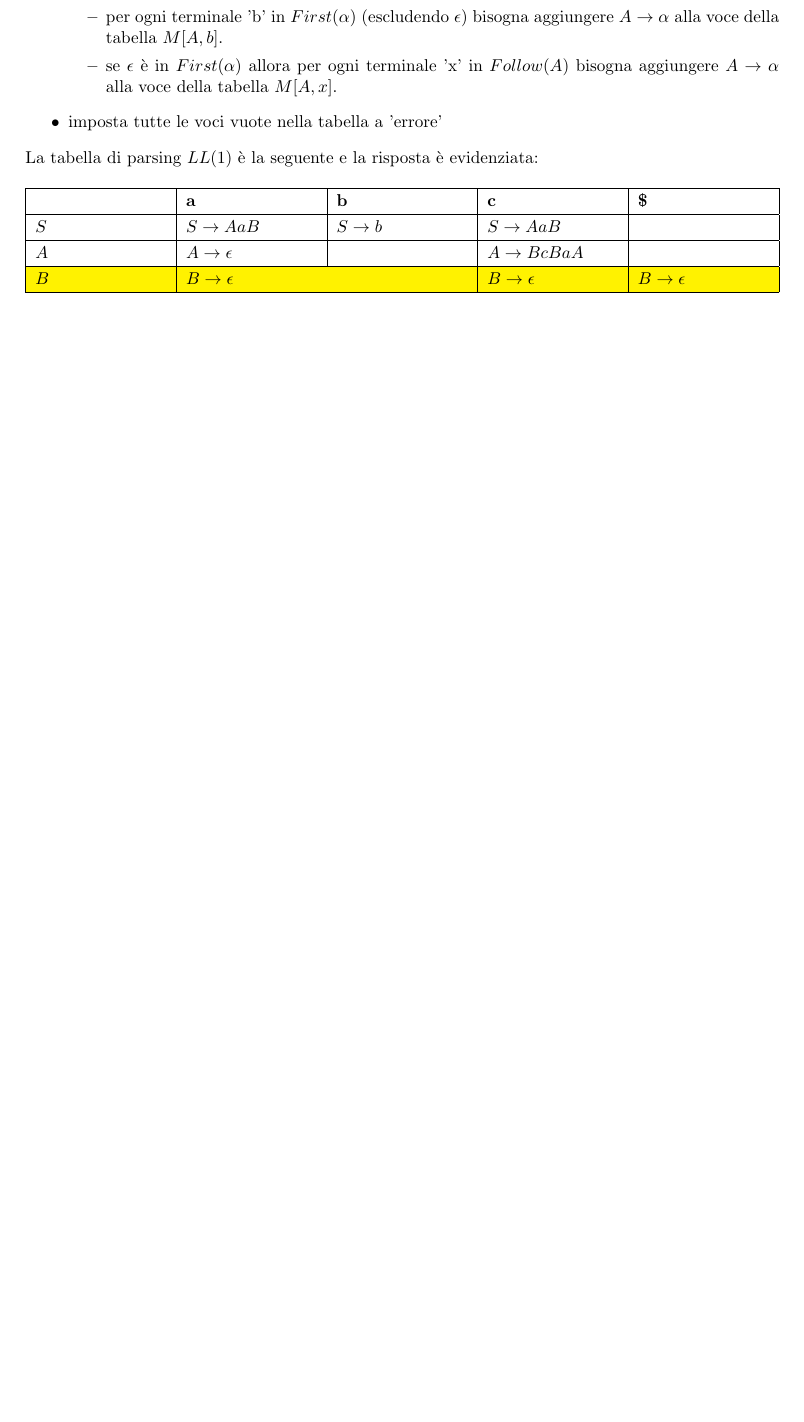
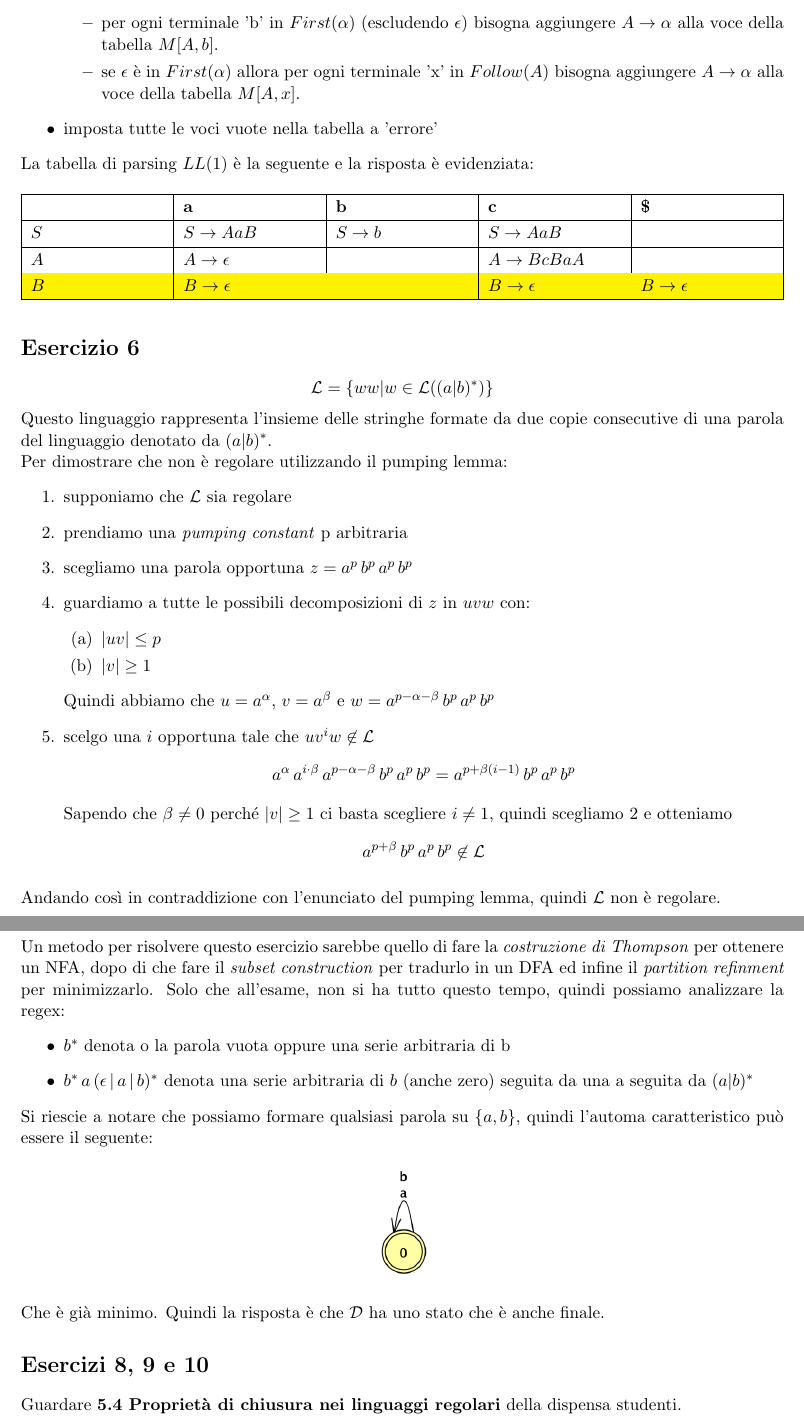
Before and after one commit to FedericoMenegoz/UNITN-linguaggi-formali-e-compilatori, a LaTeX document (1/Esercizio-tipo-1-soluzione.tex): part of page 4 of 4 before the commit and two parts of pages 4 and 5 of 5 after it, the two joined at a grey line, cut so that both start at the same text, the shorter picture padded with empty space. Compiled offline with pdfLaTeX.

Commit message:
Finished tipo 1

```diff
--- a/1/Esercizio-tipo-1-soluzione.tex
+++ b/1/Esercizio-tipo-1-soluzione.tex
@@ -3,20 +3,19 @@
 \usepackage[italian]{babel}
 \usepackage[utf8]{inputenc}
 \usepackage[normalem]{ulem}
+\usepackage[table,xcdraw]{xcolor}
 \usepackage{amsmath}
 \usepackage{amssymb}
 \usepackage{graphicx}
 \usepackage{geometry}
 \usepackage{fancyhdr}
 \usepackage{float}
-\usepackage{xcolor}
 \usepackage{tabularx}
 \usepackage{multicol}
 \usepackage{caption}
 \usepackage{tcolorbox}
-\usepackage[table,xcdraw]{xcolor}
 % Impostazioni per i margini
-\geometry{a4paper, margin=0.8in}
+\geometry{a4paper, margin=0.76in}
 
 % Grandezza righe tabelle
 \renewcommand{\arraystretch}{1.2} % Aumenta l'altezza delle righe
@@ -257,5 +255,44 @@ La tabella di parsing $LL(1)$ è la seguente e la risposta è evidenziata:
     \end{tabularx}
   \label{tab:05-tabella-parsing}
 \end{table}
+\section*{Esercizio 6}
+$${\cal L} = \{ww | w \in {\cal L}((a|b)^*)\}$$
+Questo linguaggio rappresenta l'insieme delle stringhe formate da due
+copie consecutive di una parola del linguaggio denotato da $(a|b)^*$.
+\\Per dimostrare che non è regolare utilizzando il pumping lemma:
+\begin{enumerate}
+  \item supponiamo che $\cal L$ sia regolare
+  \item prendiamo una \textit{pumping constant} p arbitraria
+  \item scegliamo una parola opportuna $z=a^p\,b^p\,a^p\,b^p$
+  \item guardiamo a tutte le possibili decomposizioni di $z$ in $uvw$ con:
+  \begin{enumerate}
+    \item $|uv| \le p$
+    \item $|v| \ge 1$
+  \end{enumerate}
+  Quindi abbiamo che $u=a^\alpha$, $v=a^\beta$ e $w=a^{p -\alpha - \beta }\,b^p\,a^p\,b^p$
+  \item scelgo una $i$ opportuna tale che $uv^iw \not \in \cal L$
+  $$a^\alpha\,a^{i\cdot\beta}\,a^{p-\alpha -\beta}\,b^p\,a^p\,b^p = a^{p + \beta (i -1)}\,b^p\,a^p\,b^p$$
+  Sapendo che $\beta \ne 0$ perché $|v| \ge 1$ ci basta scegliere $i \ne 1$, quindi scegliamo 2 e otteniamo
+  $$a^{p + \beta}\,b^p\,a^p\,b^p \not \in \cal L$$
+\end{enumerate}
+Andando così in contraddizione con l'enunciato del pumping lemma, quindi $\cal L$ non è regolare.
+\newpage
+\section*{Esercizio 7}
+Un metodo per risolvere questo esercizio sarebbe quello di fare la \textit{costruzione
+di Thompson} per ottenere un NFA, dopo di che fare il \textit{subset construction} per tradurlo in un DFA ed infine il \textit{partition refinment} per minimizzarlo.
+Solo che all'esame, non si ha tutto questo tempo, quindi possiamo analizzare la regex:
+\begin{itemize}
+  \item $b^*$ denota o la parola vuota oppure una serie arbitraria di b
+  \item $b^*\,a\,(\epsilon\,|\,a\,|\,b)^*$ denota una serie arbitraria di $b$ (anche zero) seguita da una a seguita da $(a | b)^*$
+\end{itemize}
+Si riescie a notare che possiamo formare qualsiasi parola su $\{a, b\}$, quindi l'automa caratteristico può essere il seguente:
+\begin{figure}[H]
+  \centering
+  \includegraphics[height=2.5cm]{img/07DFA.png}
+  \label{fig:07-DFA}
+\end{figure}
+\noindent Che è già minimo. Quindi la risposta è che $\cal D$ ha uno stato che è anche finale.
 
+\section*{Esercizi 8, 9 e 10}
+Guardare \textbf{5.4 Proprietà di chiusura nei linguaggi regolari} della dispensa studenti.
 \end{document}
```
Also changed, not shown: 1/Esercizio-tipo-1-soluzione.pdf, 1/img/07DFA.png (added), 1/Esercizio-tipo-1-soluzione.tex (7 more changed lines).
